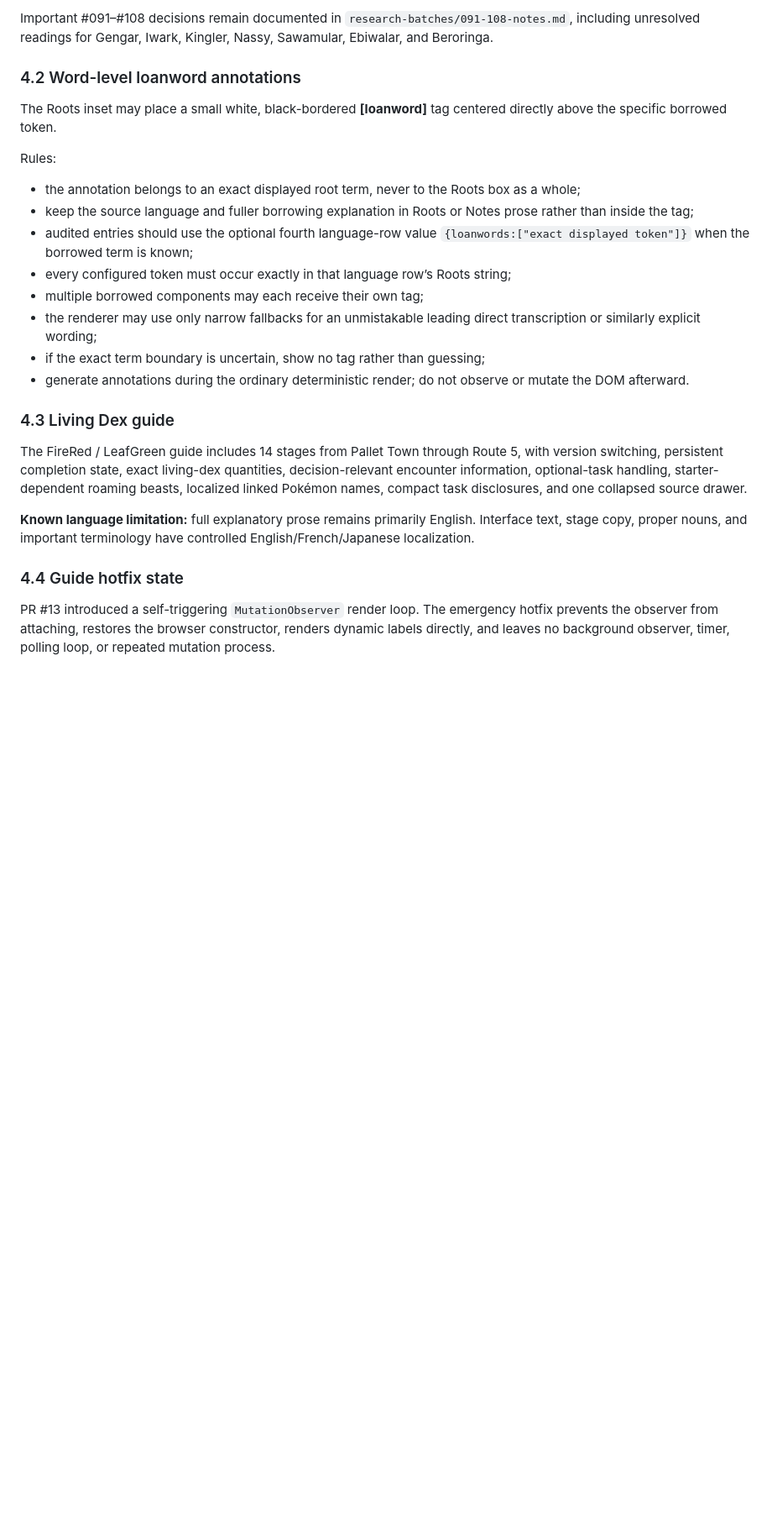
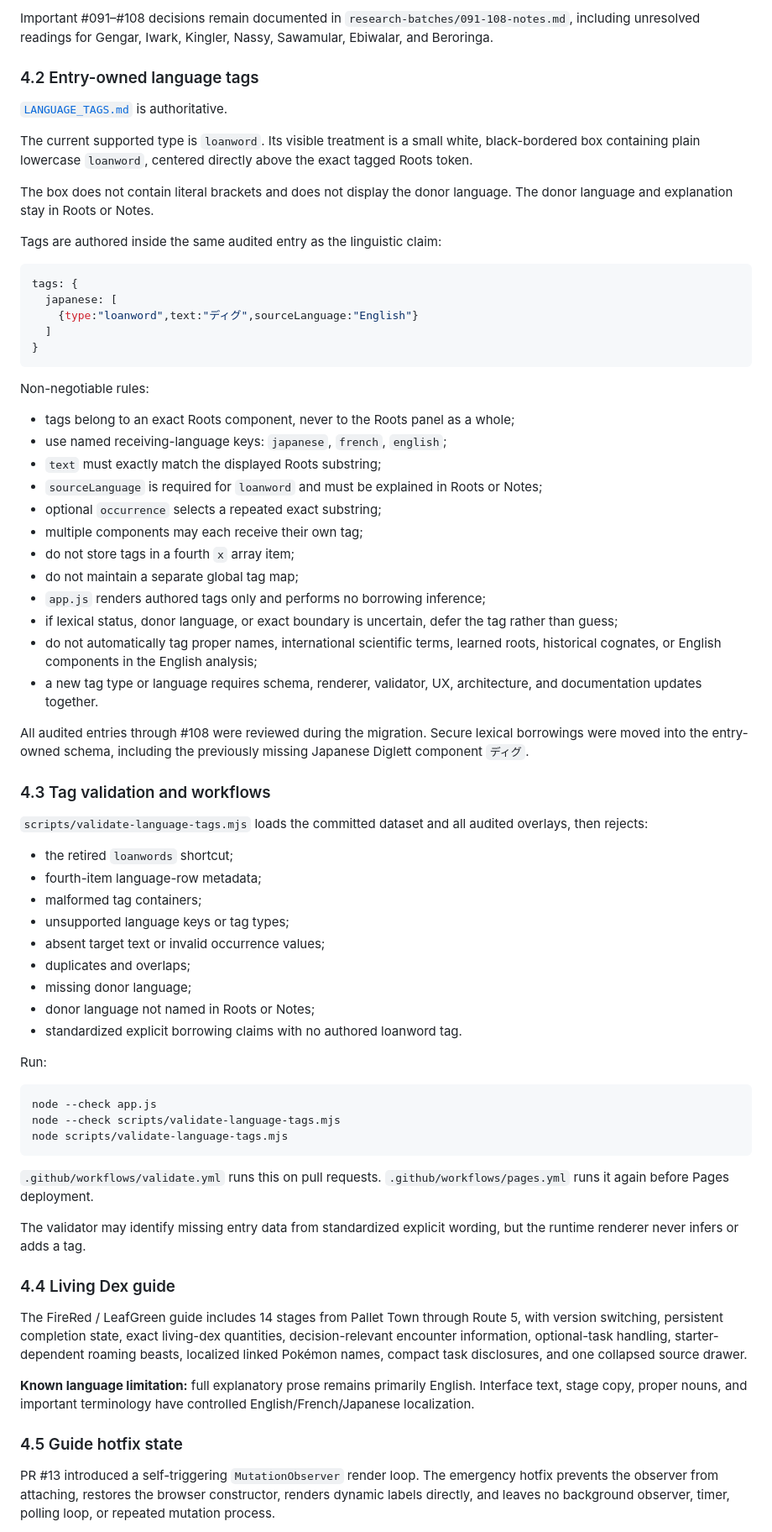
Before and after one commit to natanai/poke-etymology, a Markdown page: HANDOFF.md, the part around one of its changes. Shown at 84% size. GitHub-like rendering; blank space fills up the shorter version.

Commit message:
Make the entry-owned tag system authoritative in the handoff

````diff
--- a/HANDOFF.md
+++ b/HANDOFF.md
@@ -118,28 +119,74 @@ Completed ranges have decision records in `research-batches/`.
 
 Important #091–#108 decisions remain documented in `research-batches/091-108-notes.md`, including unresolved readings for Gengar, Iwark, Kingler, Nassy, Sawamular, Ebiwalar, and Beroringa.
 
-### 4.2 Word-level loanword annotations
+### 4.2 Entry-owned language tags
 
-The Roots inset may place a small white, black-bordered **[loanword]** tag centered directly above the specific borrowed token.
+[`LANGUAGE_TAGS.md`](LANGUAGE_TAGS.md) is authoritative.
 
-Rules:
+The current supported type is `loanword`. Its visible treatment is a small white, black-bordered box containing plain lowercase `loanword`, centered directly above the exact tagged Roots token.
 
-- the annotation belongs to an exact displayed root term, never to the Roots box as a whole;
-- keep the source language and fuller borrowing explanation in Roots or Notes prose rather than inside the tag;
-- audited entries should use the optional fourth language-row value `{loanwords:["exact displayed token"]}` when the borrowed term is known;
-- every configured token must occur exactly in that language row’s Roots string;
-- multiple borrowed components may each receive their own tag;
-- the renderer may use only narrow fallbacks for an unmistakable leading direct transcription or similarly explicit wording;
-- if the exact term boundary is uncertain, show no tag rather than guessing;
-- generate annotations during the ordinary deterministic render; do not observe or mutate the DOM afterward.
+The box does not contain literal brackets and does not display the donor language. The donor language and explanation stay in Roots or Notes.
 
-### 4.3 Living Dex guide
+Tags are authored inside the same audited entry as the linguistic claim:
+
+```js
+tags: {
+  japanese: [
+    {type:"loanword",text:"ディグ",sourceLanguage:"English"}
+  ]
+}
+```
+
+Non-negotiable rules:
+
+- tags belong to an exact Roots component, never to the Roots panel as a whole;
+- use named receiving-language keys: `japanese`, `french`, `english`;
+- `text` must exactly match the displayed Roots substring;
+- `sourceLanguage` is required for `loanword` and must be explained in Roots or Notes;
+- optional `occurrence` selects a repeated exact substring;
+- multiple components may each receive their own tag;
+- do not store tags in a fourth `x` array item;
+- do not maintain a separate global tag map;
+- `app.js` renders authored tags only and performs no borrowing inference;
+- if lexical status, donor language, or exact boundary is uncertain, defer the tag rather than guess;
+- do not automatically tag proper names, international scientific terms, learned roots, historical cognates, or English components in the English analysis;
+- a new tag type or language requires schema, renderer, validator, UX, architecture, and documentation updates together.
+
+All audited entries through #108 were reviewed during the migration. Secure lexical borrowings were moved into the entry-owned schema, including the previously missing Japanese Diglett component `ディグ`.
+
+### 4.3 Tag validation and workflows
+
+`scripts/validate-language-tags.mjs` loads the committed dataset and all audited overlays, then rejects:
+
+- the retired `loanwords` shortcut;
+- fourth-item language-row metadata;
+- malformed tag containers;
+- unsupported language keys or tag types;
+- absent target text or invalid occurrence values;
+- duplicates and overlaps;
+- missing donor language;
+- donor language not named in Roots or Notes;
+- standardized explicit borrowing claims with no authored loanword tag.
+
+Run:
+
+```bash
+node --check app.js
+node --check scripts/validate-language-tags.mjs
+node scripts/validate-language-tags.mjs
+```
+
+`.github/workflows/validate.yml` runs this on pull requests. `.github/workflows/pages.yml` runs it again before Pages deployment.
+
+The validator may identify missing entry data from standardized explicit wording, but the runtime renderer never infers or adds a tag.
+
+### 4.4 Living Dex guide
 
 The FireRed / LeafGreen guide includes 14 stages from Pallet Town through Route 5, with version switching, persistent completion state, exact living-dex quantities, decision-relevant encounter information, optional-task handling, starter-dependent roaming beasts, localized linked Pokémon names, compact task disclosures, and one collapsed source drawer.
 
 **Known language limitation:** full explanatory prose remains primarily English. Interface text, stage copy, proper nouns, and important terminology have controlled English/French/Japanese localization.
 
-### 4.4 Guide hotfix state
+### 4.5 Guide hotfix state
 
 PR #13 introduced a self-triggering `MutationObserver` render loop. The emergency hotfix prevents the observer from attaching, restores the browser constructor, renders dynamic labels directly, and leaves no background observer, timer, polling loop, or repeated mutation process.
 
````
Also changed, not shown: other parts of HANDOFF.md (+48 -28 lines).
